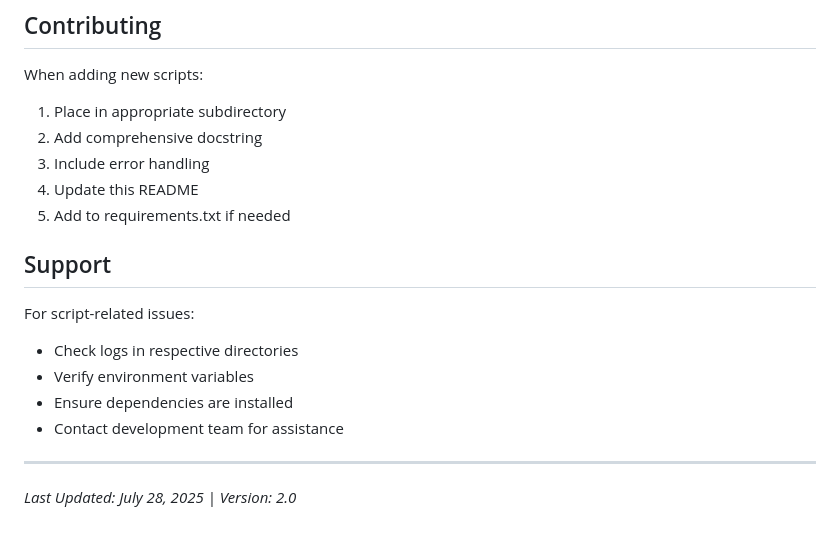
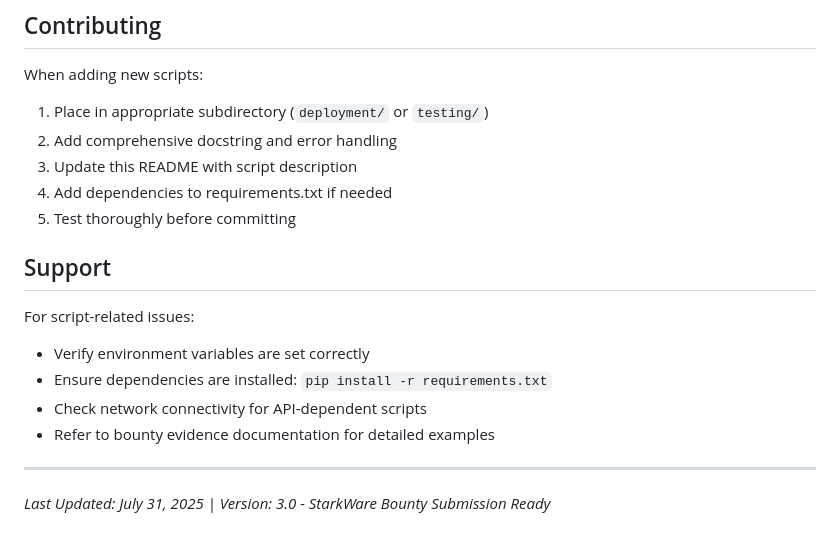
Before and after one commit to trungkien1992/AstraTrade-Project-Phase-2, a Markdown page: scripts/README.md, the part around one of its changes. Drawn GitHub-style.

```diff
--- a/scripts/README.md
+++ b/scripts/README.md
@@ -219,20 +212,20 @@ DATABASE_URL=postgresql://user:pass@localhost/astratrade
 
 When adding new scripts:
 
-1. Place in appropriate subdirectory
-2. Add comprehensive docstring
-3. Include error handling
-4. Update this README
-5. Add to requirements.txt if needed
+1. Place in appropriate subdirectory (`deployment/` or `testing/`)
+2. Add comprehensive docstring and error handling
+3. Update this README with script description
+4. Add dependencies to requirements.txt if needed
+5. Test thoroughly before committing
 
 ## Support
 
 For script-related issues:
-- Check logs in respective directories
-- Verify environment variables
-- Ensure dependencies are installed
-- Contact development team for assistance
+- Verify environment variables are set correctly
+- Ensure dependencies are installed: `pip install -r requirements.txt`
+- Check network connectivity for API-dependent scripts
+- Refer to bounty evidence documentation for detailed examples
 
 ---
 
-*Last Updated: July 28, 2025 | Version: 2.0*
+*Last Updated: July 31, 2025 | Version: 3.0 - StarkWare Bounty Submission Ready*
```
Also changed, not shown: other parts of scripts/README.md (+66 -73 lines).
